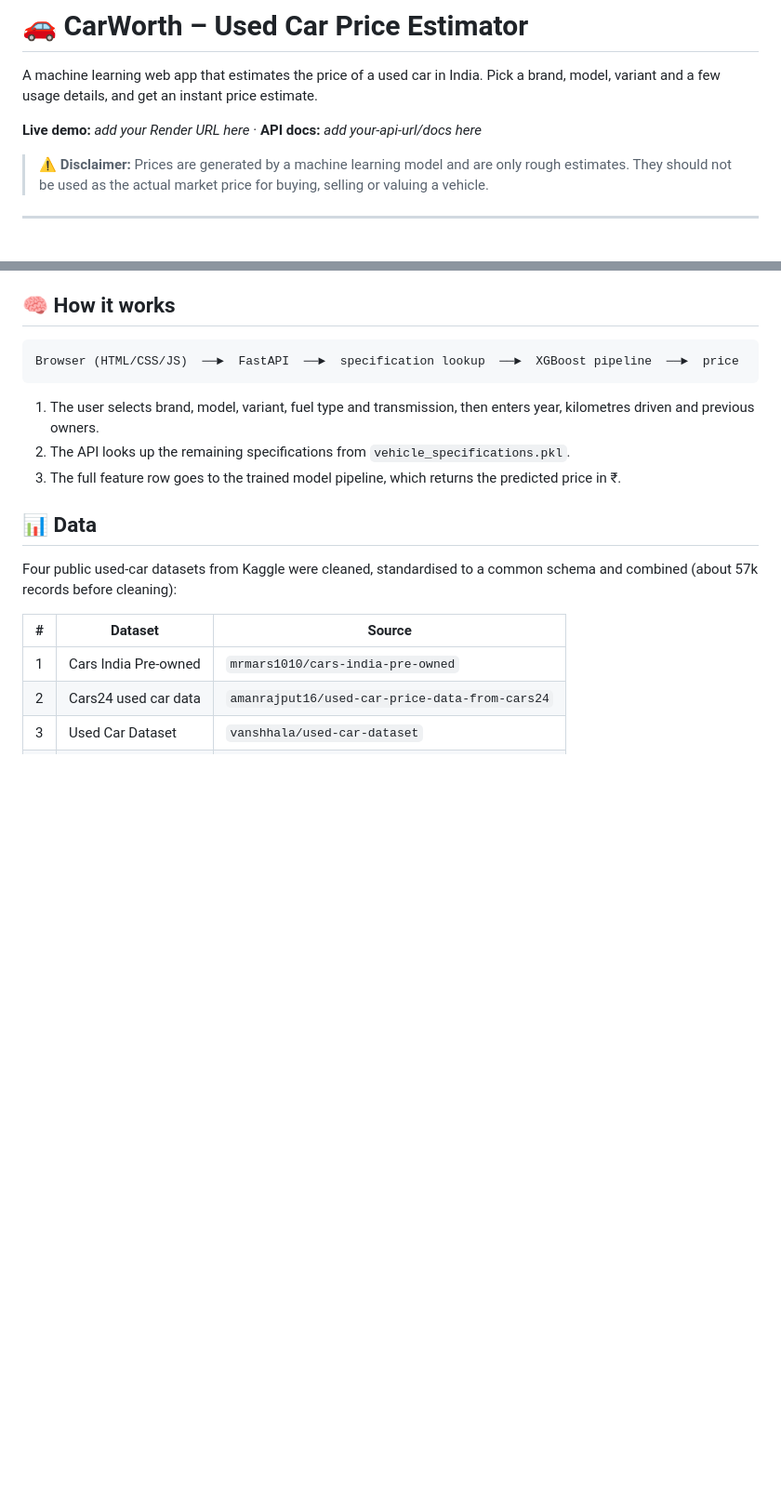
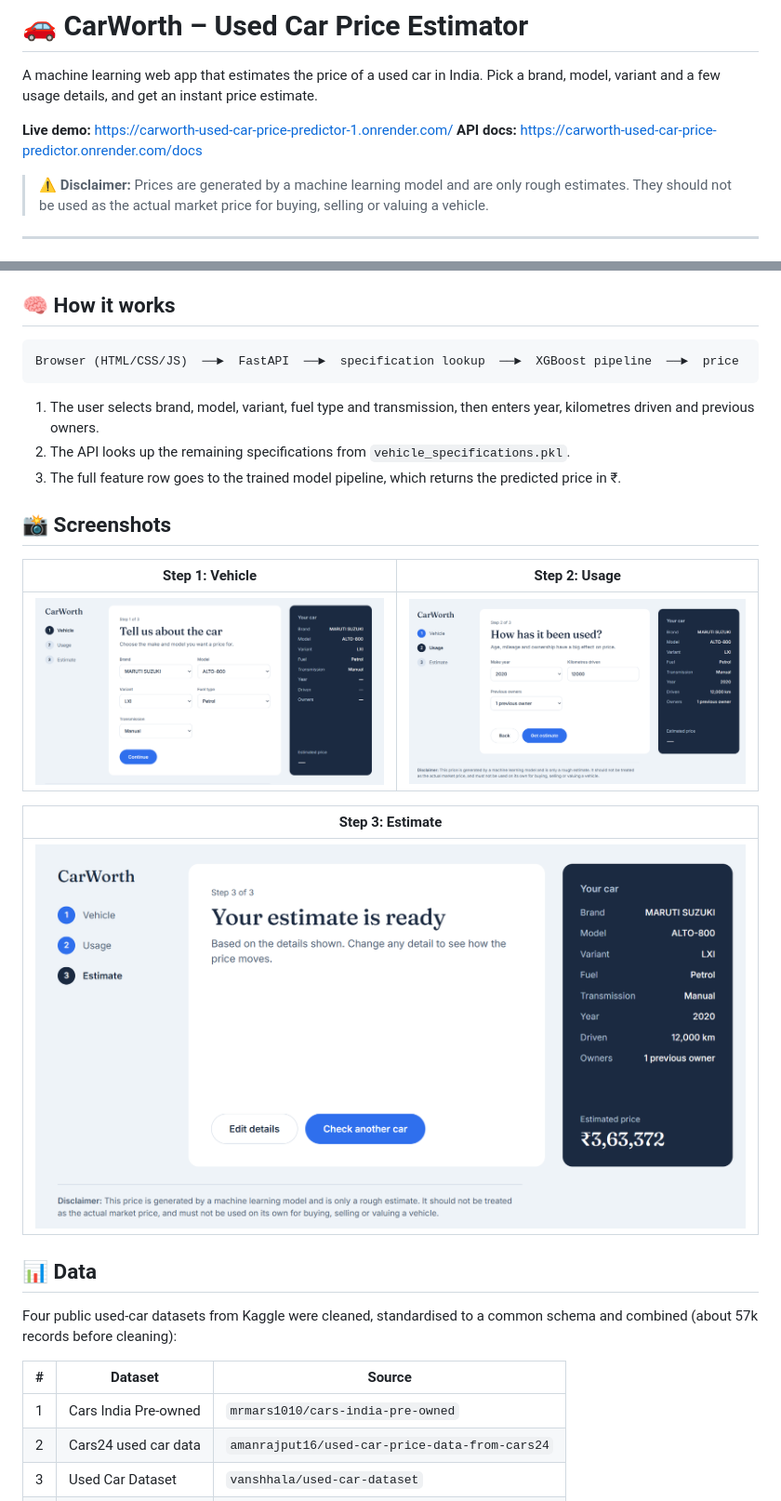
Before and after one commit to biprasish-singha/CarWorth-Used-Car-Price-Predictor, a Markdown page: README.md, 2 parts joined by grey strips. Shown at 93% size. Drawn GitHub-style; pictures changed too: screenshots/input-1.png (added), screenshots/input-2.png (added), screenshots/output.png (added); blank space fills up the shorter version.

Commit message:
added screenshots and updated readme

```diff
--- a/README.md
+++ b/README.md
@@ -2,7 +2,8 @@
 
 A machine learning web app that estimates the price of a used car in India. Pick a brand, model, variant and a few usage details, and get an instant price estimate.
 
-**Live demo:** _add your Render URL here_ · **API docs:** _add your-api-url/docs here_
+**Live demo:** https://carworth-used-car-price-predictor-1.onrender.com/
+**API docs:** https://carworth-used-car-price-predictor.onrender.com/docs
 
 > ⚠️ **Disclaimer:** Prices are generated by a machine learning model and are only rough estimates. They should not be used as the actual market price for buying, selling or valuing a vehicle.
 
@@ -25,6 +26,16 @@ Browser (HTML/CSS/JS)  ──►  FastAPI  ──►  specification lookup  ─
 1. The user selects brand, model, variant, fuel type and transmission, then enters year, kilometres driven and previous owners.
 2. The API looks up the remaining specifications from `vehicle_specifications.pkl`.
 3. The full feature row goes to the trained model pipeline, which returns the predicted price in ₹.
+
+## 📸 Screenshots
+
+| Step 1: Vehicle | Step 2: Usage |
+|:---:|:---:|
+| ![Vehicle details](screenshots/input-1.png) | ![Usage details](screenshots/input-2.png) |
+
+| Step 3: Estimate |
+|:---:|
+| ![Price estimate](screenshots/output.png) |
 
 ## 📊 Data
 
```
